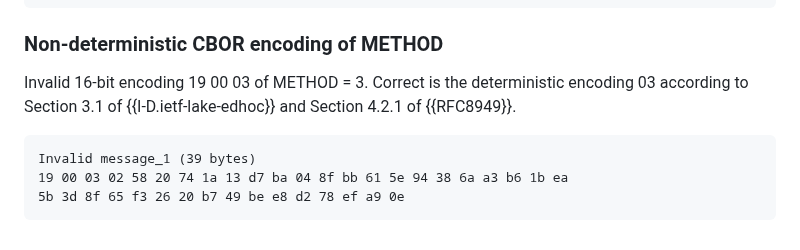
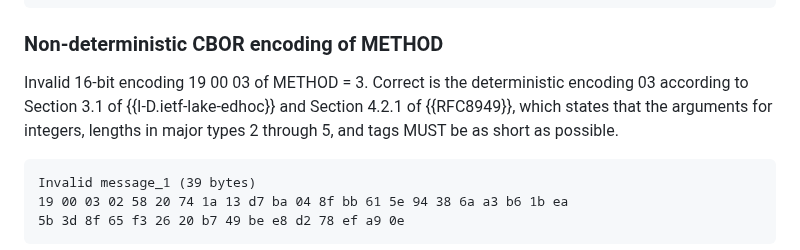
Before and after one commit to lake-wg/edhoc, a Markdown page: draft-ietf-lake-traces.md, the part around the change. GitHub-like rendering.

```diff
--- a/draft-ietf-lake-traces.md
+++ b/draft-ietf-lake-traces.md
@@ -2856,7 +2856,7 @@ Invalid message_1 (38 bytes)
 
 ### Non-deterministic CBOR encoding of METHOD
 
-Invalid 16-bit encoding 19 00 03 of METHOD = 3. Correct is the deterministic encoding 03 according to Section 3.1 of {{I-D.ietf-lake-edhoc}} and Section 4.2.1 of {{RFC8949}}.
+Invalid 16-bit encoding 19 00 03 of METHOD = 3. Correct is the deterministic encoding 03 according to Section 3.1 of {{I-D.ietf-lake-edhoc}} and Section 4.2.1 of {{RFC8949}}, which states that the arguments for integers, lengths in major types 2 through 5, and tags MUST be as short as possible.
 
 ~~~~~~~~
 Invalid message_1 (39 bytes)
```
